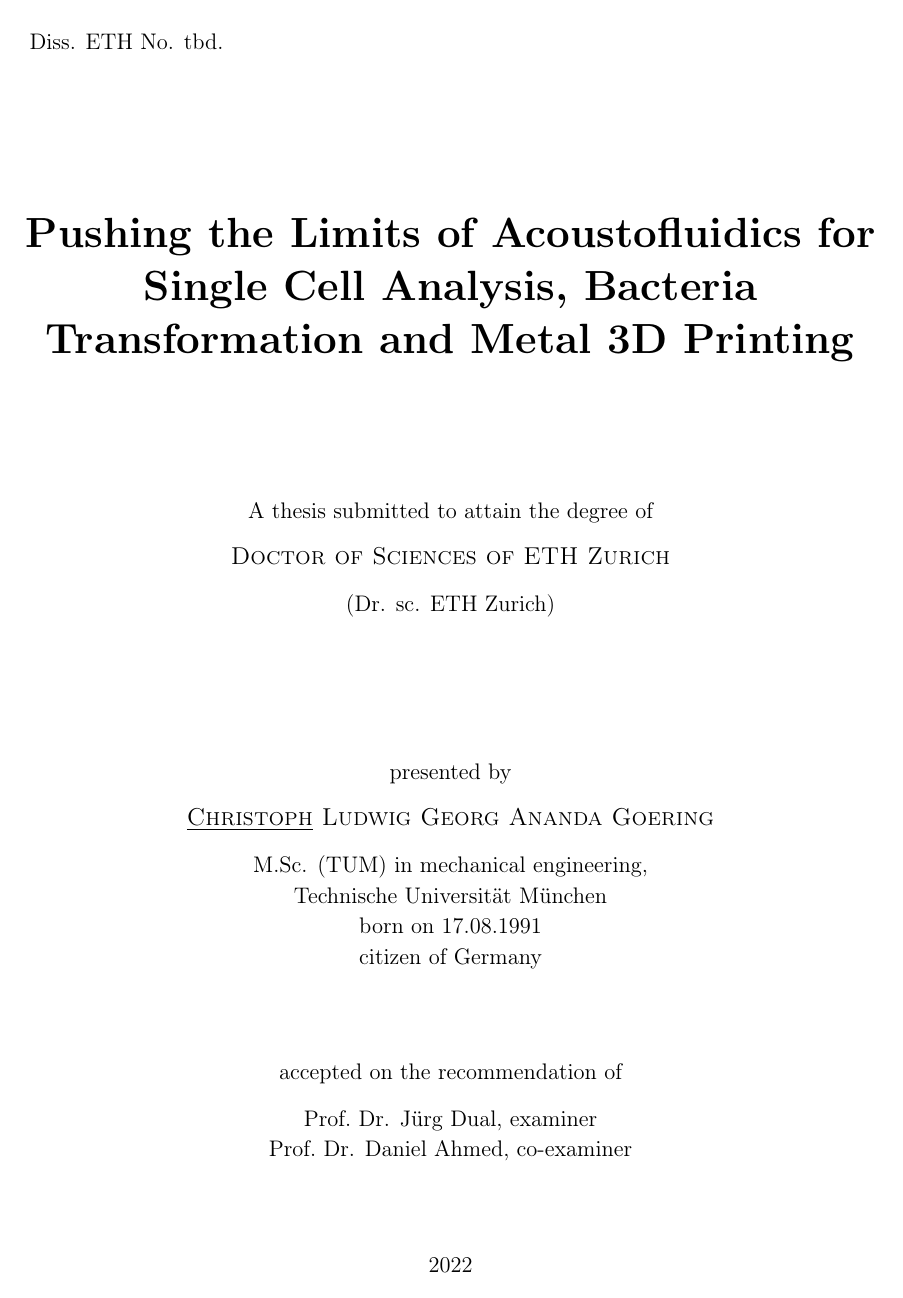
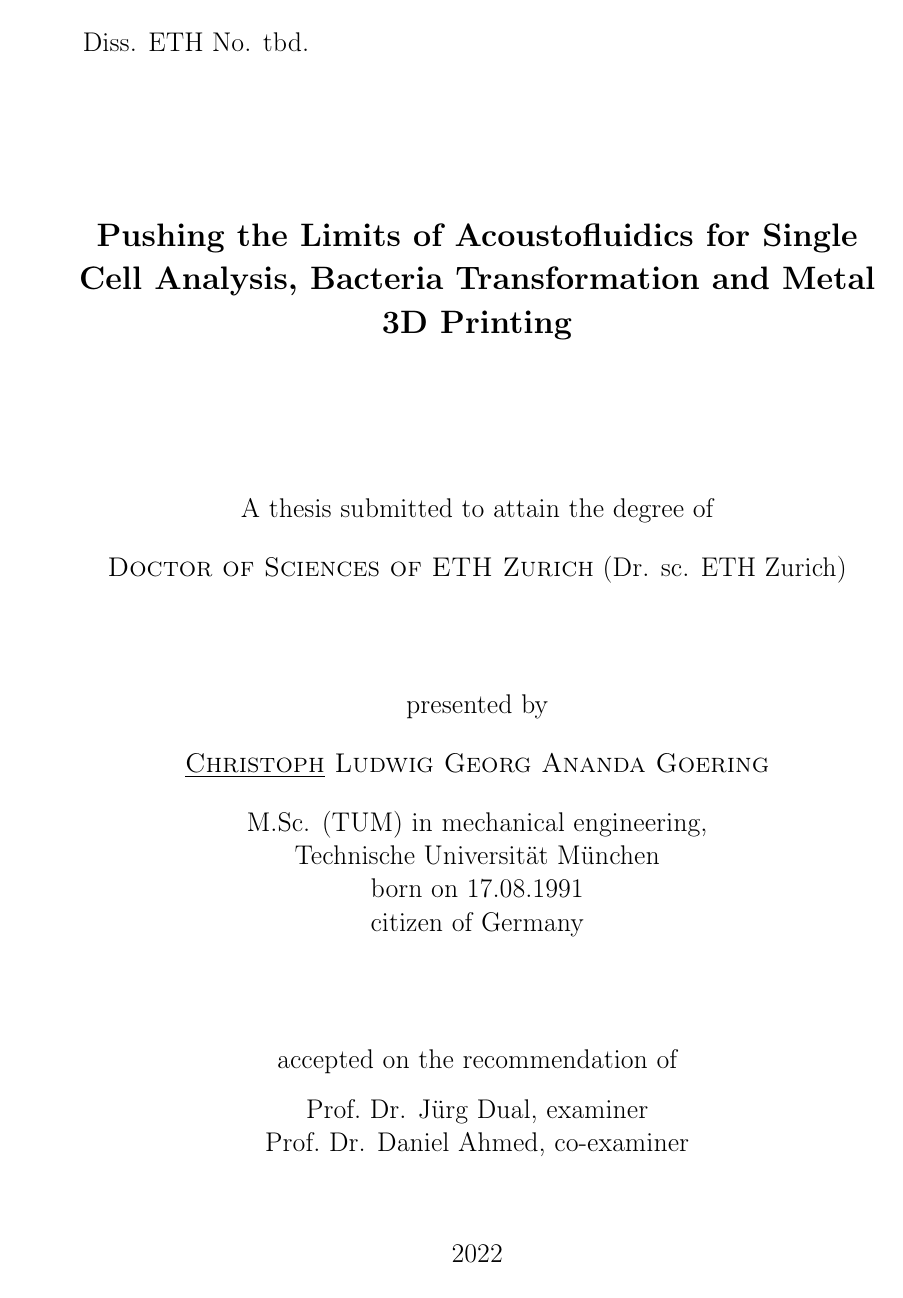
Before and after one commit to ExtremOPS/diss, a LaTeX thesis (main.tex, which reads SECTION/00_Titlepage.tex, packages.tex): page 1 of 107 before the commit and page 1 of 123 after it. Compiled offline with pdfLaTeX.

Commit message:
increased font size and fixed layout

```diff
--- a/SECTION/00_Titlepage.tex
+++ b/SECTION/00_Titlepage.tex
@@ -2,7 +2,7 @@
 {Diss. ETH No. tbd. \vspace{2.5cm}}
 \begin{center}
 %\LARGE{\textbf{Acoustophoresis for lab-on-a-chip systems}}
-\LARGE{\textbf{Pushing the Limits of Acoustofluidics for Single Cell Analysis,
+\large{\textbf{Pushing the Limits of Acoustofluidics for Single Cell Analysis,
 Bacteria Transformation and Metal 3D Printing}}
 \end{center}
 \vspace{2.0cm}
@@ -12,10 +12,9 @@ Bacteria Transformation and Metal 3D Printing}}
 \begin{center}
 {\textsc{Doctor of Sciences of ETH Zurich}}
 %{SWISS FEDERAL INSTITUTE OF TECHNOLOGY ZURICH}
+{(Dr. sc. ETH Zurich)}
 \end{center}
-\begin{center}
-{(Dr. sc. ETH Zurich)} \end{center}
-\vspace{2.0cm}
+\vspace{10mm}
 \begin{center}
 {presented by}
 \end{center}
@@ -29,13 +28,13 @@ Technische Universit\"at M\"unchen\\
 born on 17.08.1991 \\
 citizen of Germany}
 \end{center}
-\vspace{1cm}
+\vspace{10mm}
 \begin{center}
 {accepted on the recommendation of \\ \vspace{0.3cm}
 Prof.\ Dr. J\"urg Dual, examiner \\
 Prof.\ Dr. Daniel Ahmed, co-examiner}
 \end{center}
-\vspace{1cm}
+\vspace{5mm}
 \begin{center}
 2022
 \end{center}
--- a/main.tex
+++ b/main.tex
@@ -1,5 +1,5 @@
 \documentclass[
-  fontsize=13pt,
+  fontsize=14pt,
   a4paper,
   chapterprefix,
     ]{scrbook}
--- a/packages.tex
+++ b/packages.tex
@@ -1,5 +1,14 @@
 \usepackage{geometry}
-\geometry{a4paper,top=30mm,left=22mm,right=22mm,bottom=30mm,headsep=10mm,footskip=12mm}
+\geometry{
+  a4paper,
+  top=30mm,
+  left=22mm,
+  right=22mm,
+  bottom=30mm,
+  headsep=10mm,
+  footskip=12mm,
+  bindingoffset=10mm,
+}
 \renewcommand{\baselinestretch}{1.05}\normalsize %Zeilenabstand
 %vor Boston: 1.1 Zeilenabstand, Grösse 13 pt top=30mm,left=18mm,right=18mm,bottom=30mm,headsep=10mm,footskip=12mm
 
@@ -80,6 +89,10 @@
 \usepackage[
   backend=biber,
   hyperref,
+  % sorting=none, % sorty by appearance
+  sorting=nyt, % sirt by name year title
+  style=ieee, % use hyphons ins citation
+  citestyle=numeric-comp, % hyphons in same brackets
   giveninits=true,
   maxcitenames=2,
   doi=true,
@@ -103,9 +116,12 @@
 % subfigures
 \usepackage[
   textformat=simple,
-  font=footnotesize,
-  labelfont=bf,
-  format=hang]{caption}  %Caption options
+  font=small,
+  labelsep=endash,
+  % labelfont=bf,
+  labelfont=sc,
+  format=plain,
+]{caption}  %Caption options
 \usepackage{afterpage}
 \usepackage{subcaption}
 
```
Also changed, not shown: SECTION/20_Theory/10_Figures/TikZ/QPDt.tikz (+2 -2 lines), SECTION/20_Theory/10_Figures/TikZ/QPDx.tikz (+2 -2 lines), SECTION/20_Theory/10_Figures/TikZ/QPDy.tikz (+2 -2 lines), SECTION/20_Theory/10_Figures/TikZ/SC_all.tikz (+1 -1 lines), SECTION/20_Theory/10_Figures/TikZ/SC_mode1.tikz (+1 -1 lines), SECTION/20_Theory/20_Sections/optics.tex (+1 -1 lines), Plots/cache/QPDt.pdf, Plots/cache/QPDx.pdf, Plots/cache/QPDy.pdf, Plots/cache/SC_all.pdf, Plots/cache/SC_mode1.pdf, main.tex (2 more changed lines).
